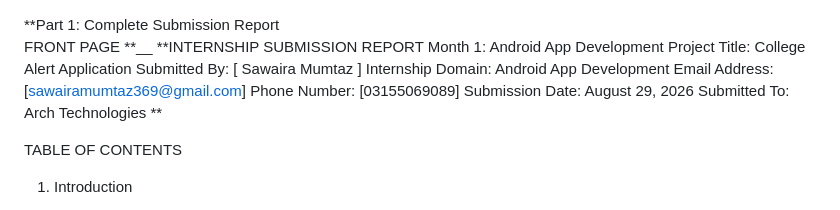
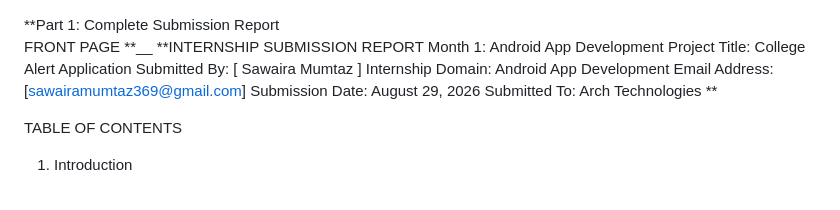
Before and after one commit to Sawaira-Mumtaz786/Andriod-App-Development, a Markdown page: README.md, the part around the change. Rendered like a GitHub page.

```diff
--- a/README.md
+++ b/README.md
@@ -7,7 +7,6 @@ Submitted By:
 [ Sawaira  Mumtaz ]
 Internship Domain: Android App Development
 Email Address: [sawairamumtaz369@gmail.com]
-Phone Number: [03155069089]
 Submission Date: August 29, 2026
 Submitted To: Arch Technologies **
 
```
